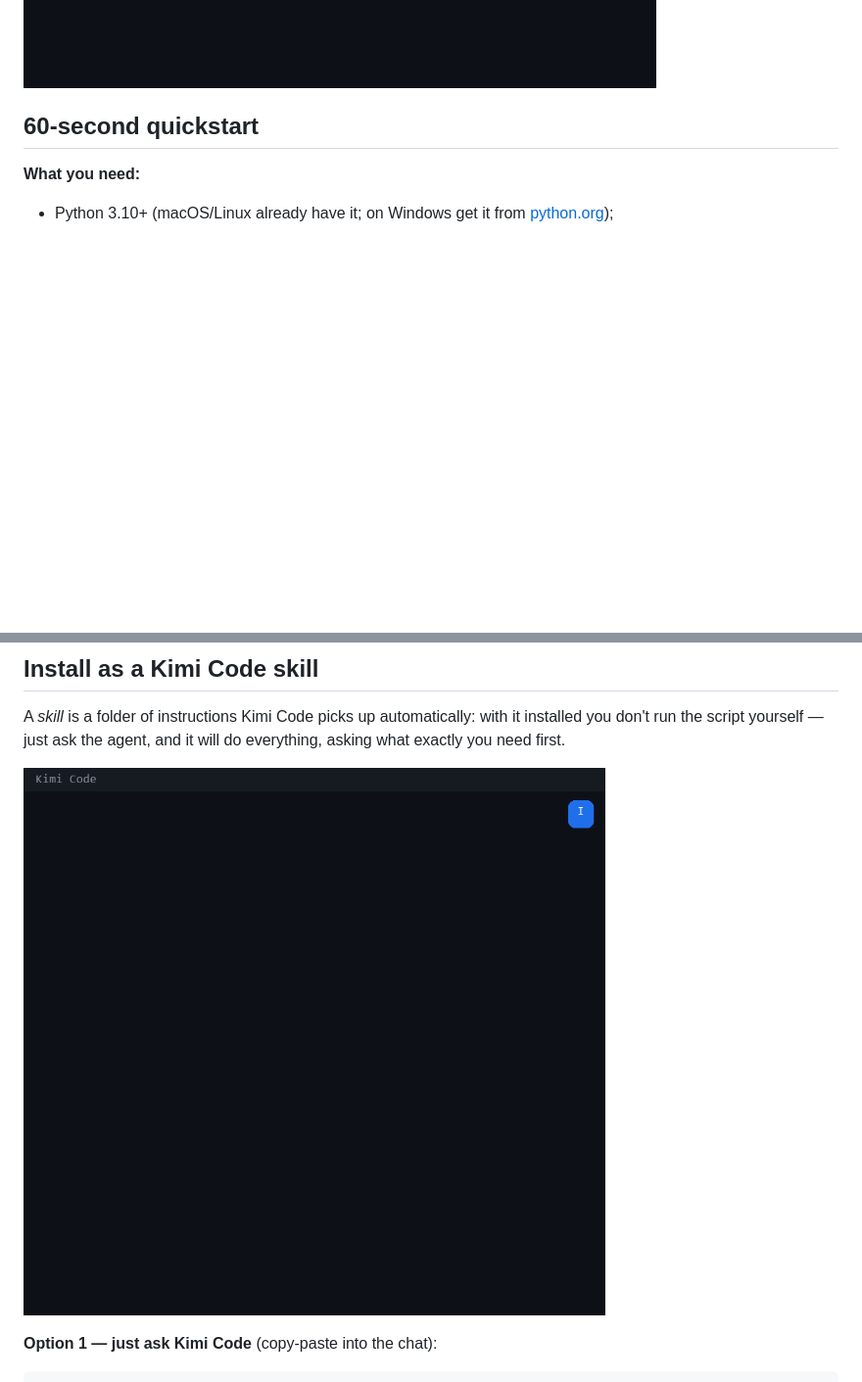
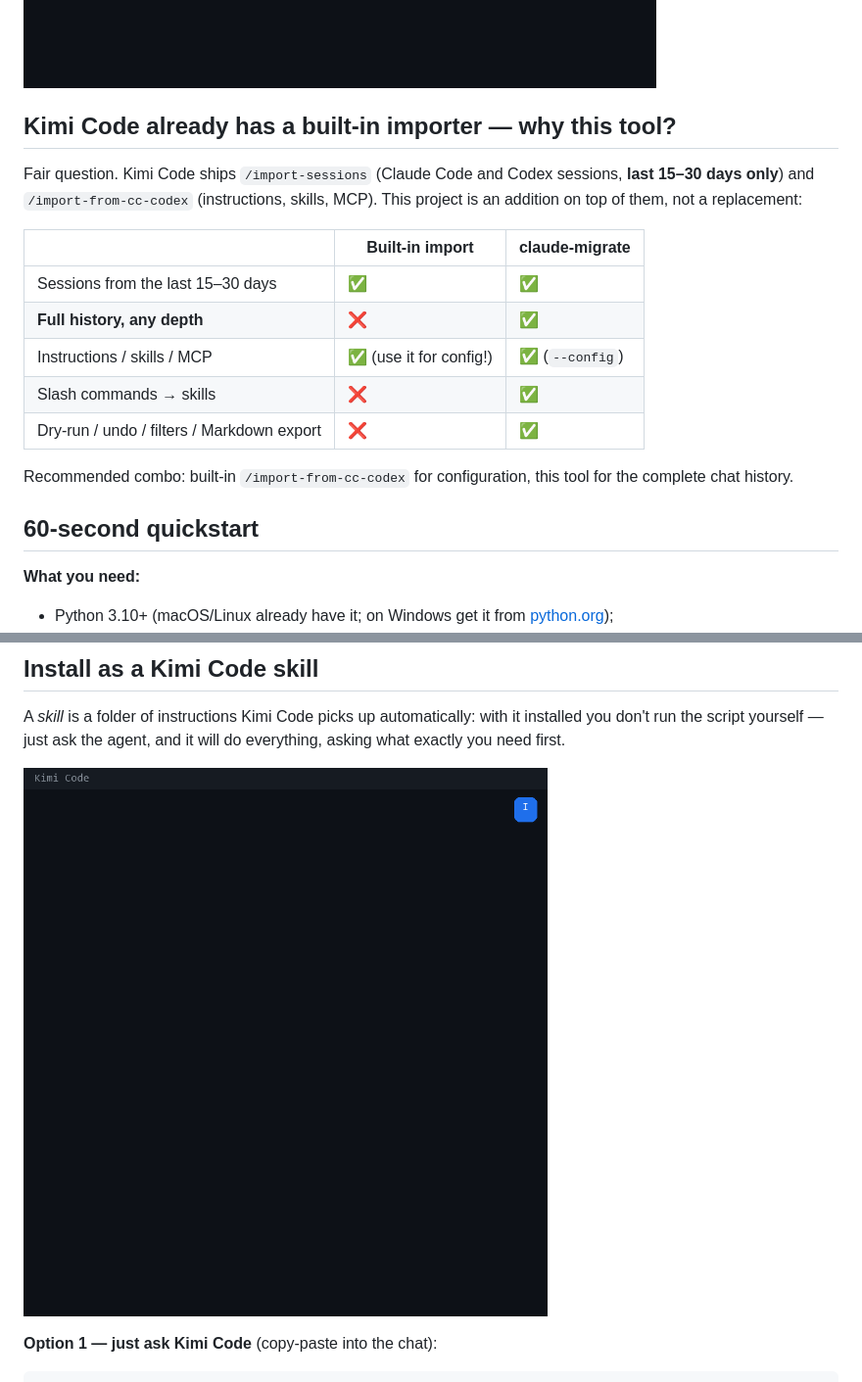
Before and after one commit to QweRezX/claude-migrate-kimi, a Markdown page: README.en.md, 2 parts joined by grey strips. Shown at 98% size. Rendered like a GitHub page; pictures changed too: docs/skill-demo.gif; blank space fills up the shorter version.

```diff
--- a/README.en.md
+++ b/README.en.md
@@ -12,6 +12,24 @@ reappear in the Kimi Code session picker with their original titles and dates,
 readable like native sessions. An interactive wizard walks you through it.
 
 ![claude2kimi demo: list, import, undo](docs/demo.gif)
+
+## Kimi Code already has a built-in importer — why this tool?
+
+Fair question. Kimi Code ships `/import-sessions` (Claude Code and Codex
+sessions, **last 15–30 days only**) and `/import-from-cc-codex`
+(instructions, skills, MCP). This project is an addition on top of them,
+not a replacement:
+
+| | Built-in import | claude-migrate |
+|---|---|---|
+| Sessions from the last 15–30 days | ✅ | ✅ |
+| **Full history, any depth** | ❌ | ✅ |
+| Instructions / skills / MCP | ✅ (use it for config!) | ✅ (`--config`) |
+| Slash commands → skills | ❌ | ✅ |
+| Dry-run / undo / filters / Markdown export | ❌ | ✅ |
+
+Recommended combo: built-in `/import-from-cc-codex` for configuration,
+this tool for the complete chat history.
 
 ## 60-second quickstart
 
```
Also changed, not shown: README.md (+18 -0 lines), 1 other file.
